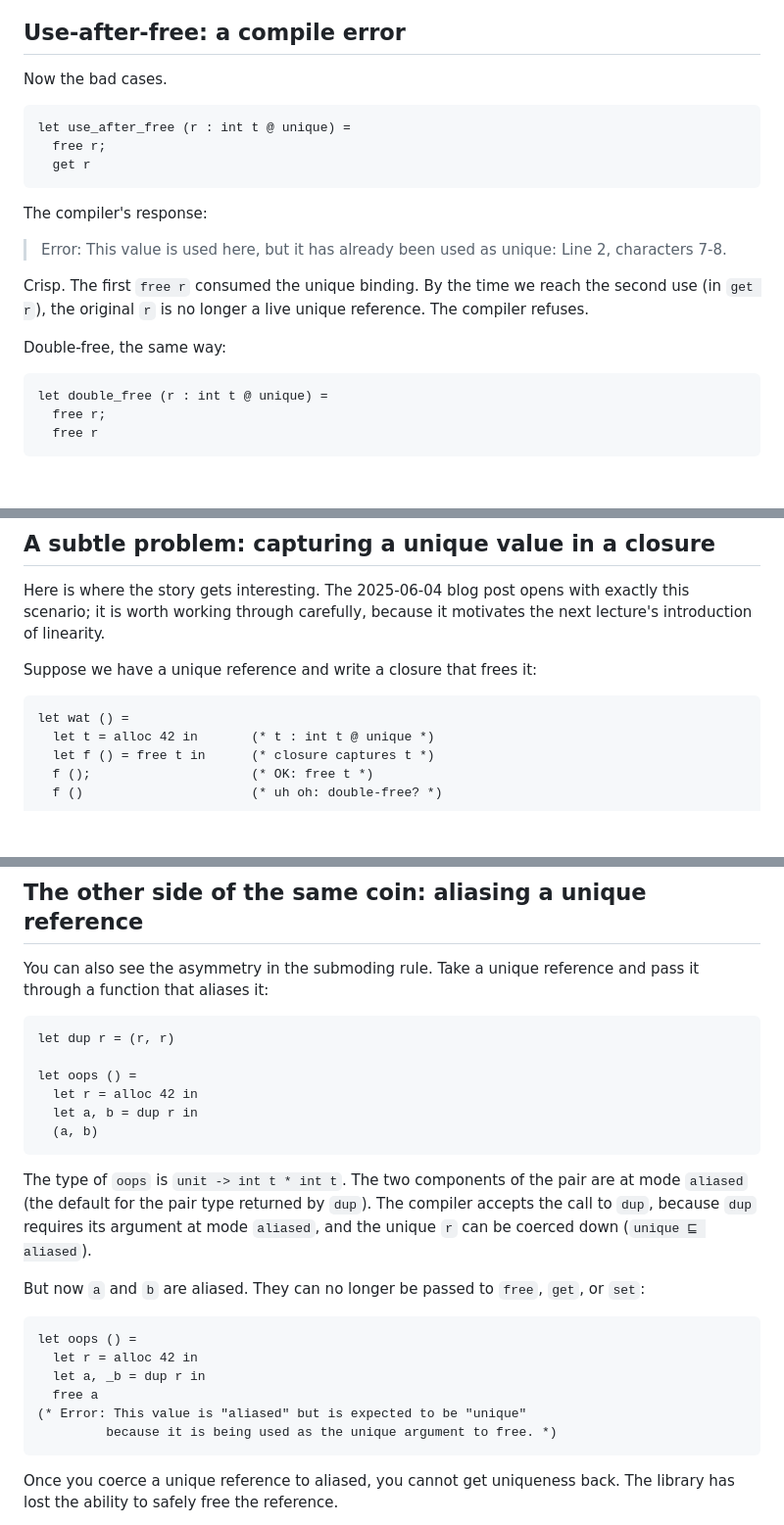
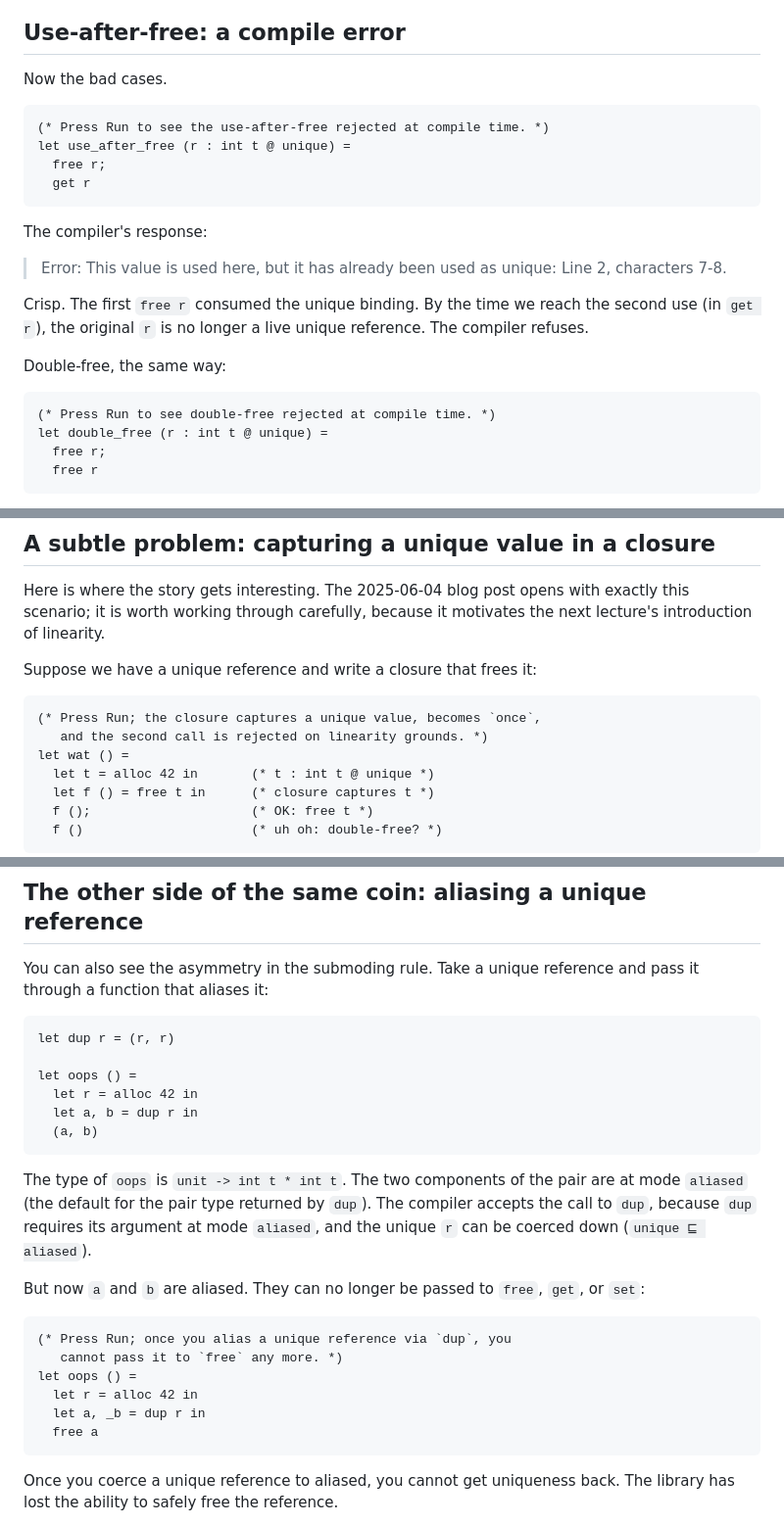
Before and after one commit to SmayanAgarwal/indiafoss-2026-ocaml-workshop, a Markdown page: lectures/M11-L03-uniqueness.md, 3 parts joined by grey strips. Shown at 98% size. GitHub-like rendering; blank space fills up the shorter version.

````diff
--- a/lectures/M11-L03-uniqueness.md
+++ b/lectures/M11-L03-uniqueness.md
@@ -303,7 +303,8 @@ exists.
 
 Now the bad cases.
 
-```ocaml skip
+```ocaml
+(* Press Run to see the use-after-free rejected at compile time. *)
 let use_after_free (r : int t @ unique) =
   free r;
   get r
@@ -321,7 +322,8 @@ longer a live unique reference. The compiler refuses.
 
 Double-free, the same way:
 
-```ocaml skip
+```ocaml
+(* Press Run to see double-free rejected at compile time. *)
 let double_free (r : int t @ unique) =
   free r;
   free r
@@ -411,7 +413,9 @@ linearity.
 Suppose we have a unique reference and write a closure that frees
 it:
 
-```ocaml skip
+```ocaml
+(* Press Run; the closure captures a unique value, becomes `once`,
+   and the second call is rejected on linearity grounds. *)
 let wat () =
   let t = alloc 42 in       (* t : int t @ unique *)
   let f () = free t in      (* closure captures t *)
@@ -474,7 +478,7 @@ This is why we need *both* uniqueness and linearity.
 You can also see the asymmetry in the submoding rule. Take a
 unique reference and pass it through a function that aliases it:
 
-```ocaml skip
+```ocaml
 let dup r = (r, r)
 
 let oops () =
@@ -492,13 +496,13 @@ unique `r` can be coerced down (`unique ⊑ aliased`).
 But now `a` and `b` are aliased. They can no longer be passed to
 `free`, `get`, or `set`:
 
-```ocaml skip
+```ocaml
+(* Press Run; once you alias a unique reference via `dup`, you
+   cannot pass it to `free` any more. *)
 let oops () =
   let r = alloc 42 in
   let a, _b = dup r in
   free a
-(* Error: This value is "aliased" but is expected to be "unique"
-         because it is being used as the unique argument to free. *)
 ```
 
 Once you coerce a unique reference to aliased, you cannot get
````
Also changed, not shown: other parts of lectures/M11-L03-uniqueness.md (+2 -2 lines), lectures/M11-L01-modes-as-safety.md (+3 -8 lines), lectures/M11-L02-locality.md (+8 -15 lines).
